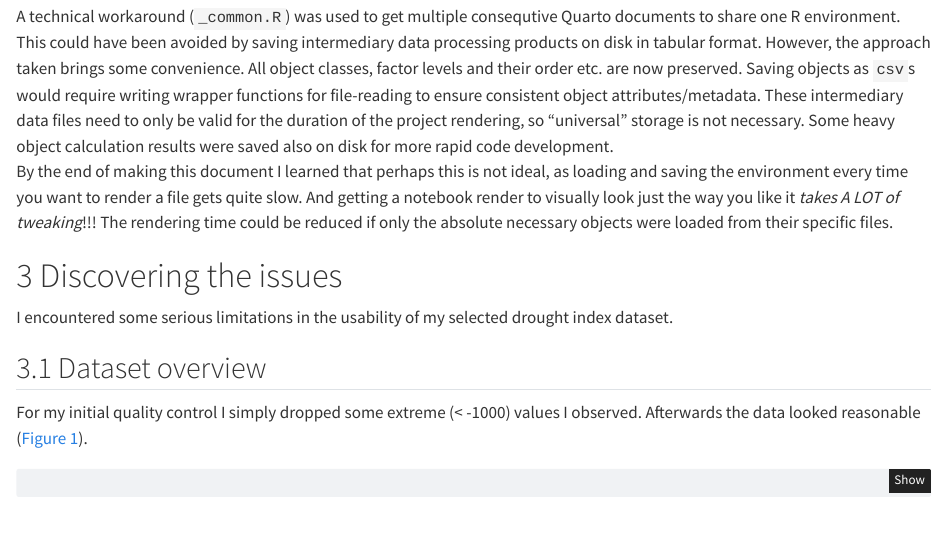
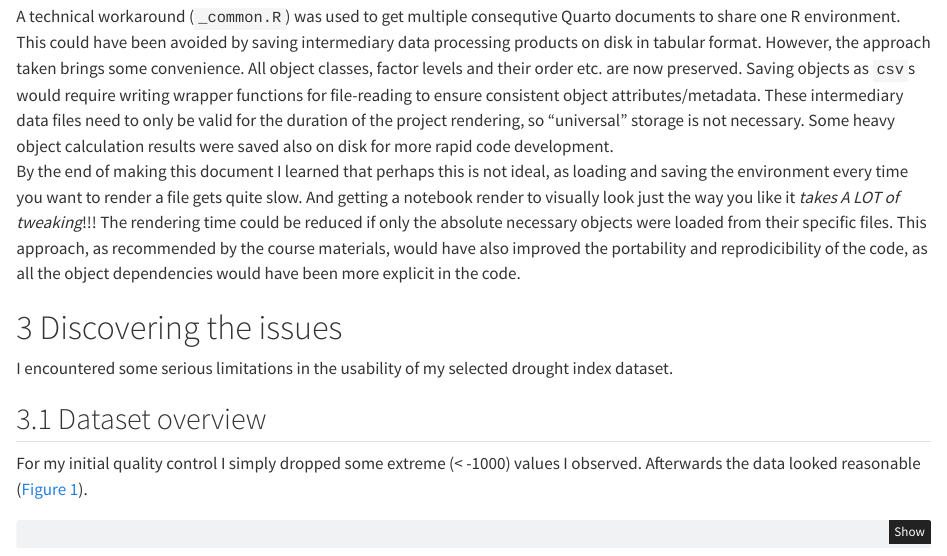
Before and after one commit to ppoyk/waterdigi-drought-pred, a Quarto document (SE4_results_viz.qmd): the page in a window 1100 px wide, from 700 px down. Rendered offline with R 4.5, knitr and Pandoc in place of Quarto, with nearby package versions; some code elsewhere in the file could not run offline.

Commit message:
edit texts

```diff
--- a/SE4_results_viz.qmd
+++ b/SE4_results_viz.qmd
@@ -91,7 +91,9 @@ Details on the data downloads and processing can be found in the previous notebo
 A technical workaround (`_common.R`) was used to get multiple consequtive Quarto documents to share one R environment.
 This could have been avoided by saving intermediary data processing products on disk in tabular format.
 However, the approach taken brings some convenience. All object classes, factor levels and their order etc. are now preserved. Saving objects as `csv`s would require writing wrapper functions for file-reading to ensure consistent object attributes/metadata. These intermediary data files need to only be valid for the duration of the project rendering, so "universal" storage is not necessary. Some heavy object calculation results were saved also on disk for more rapid code development.
-By the end of making this document I learned that perhaps this is not ideal, as loading and saving the environment every time you want to render a file gets quite slow. And getting a notebook render to visually look just the way you like it *takes A LOT of tweaking*!!! The rendering time could be reduced if only the absolute necessary objects were loaded from their specific files.
+By the end of making this document I learned that perhaps this is not ideal, as loading and saving the environment every time you want to render a file gets quite slow. And getting a notebook render to visually look just the way you like it *takes A LOT of tweaking*!!! The rendering time could be reduced if only the absolute necessary objects were loaded from their specific files. This approach, as recommended by the course materials,
+would have also improved the portability and reprodicibility of the code, as all the object dependencies would
+have been more explicit in the code.
 
 
 # Discovering the issues
```
